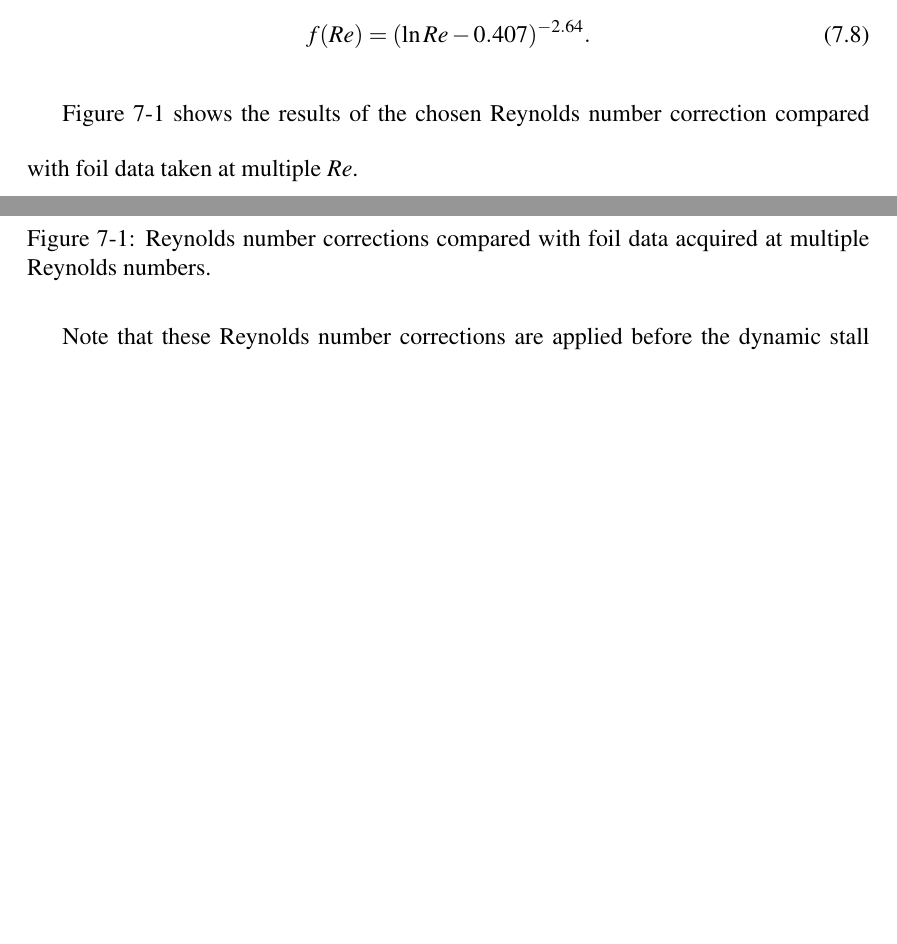
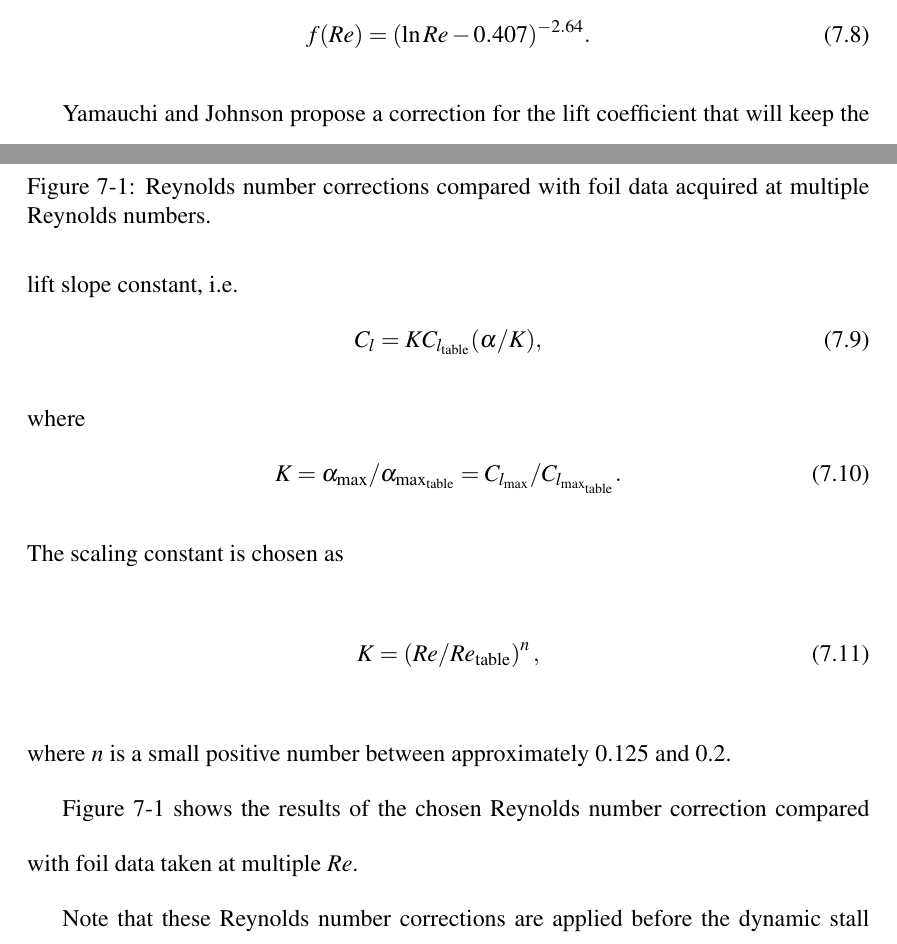
Before and after one commit to petebachant/PhD-thesis, a LaTeX thesis (thesis.tex, which reads chapters/ALM.tex): two parts of pages 35 and 36 of 45, joined at a grey line, cut so that both start at the same text, the shorter picture padded with empty space. Compiled offline with pdfLaTeX.

Commit message:
Add Re corrections for lift coefficient from Yamauchi1983

```diff
--- a/chapters/ALM.tex
+++ b/chapters/ALM.tex
@@ -151,6 +151,21 @@
 f(Re) = (\ln Re - 0.407)^{-2.64}.
 \end{equation}
 
+Yamauchi and Johnson propose a correction for the lift coefficient that will keep the lift slope constant, i.e.
+\begin{equation}
+C_l = K C_{l_\mathrm{table}} (\alpha/K),
+\end{equation}
+where
+\begin{equation}
+K = \alpha_{\max} / \alpha_{\max_\mathrm{table}} = C_{l_{\max}} /
+C_{l_{\max_\mathrm{table}}}.
+\end{equation}
+The scaling constant is chosen as
+\begin{equation}
+K = \left( Re/Re_\mathrm{table} \right)^n,
+\end{equation}
+where $n$ is a small positive number between approximately 0.125 and 0.2.
+
 Figure~\ref{fig:Re-corrections} shows the results of the chosen Reynolds number
 correction compared with foil data taken at multiple $Re$.
 
```
